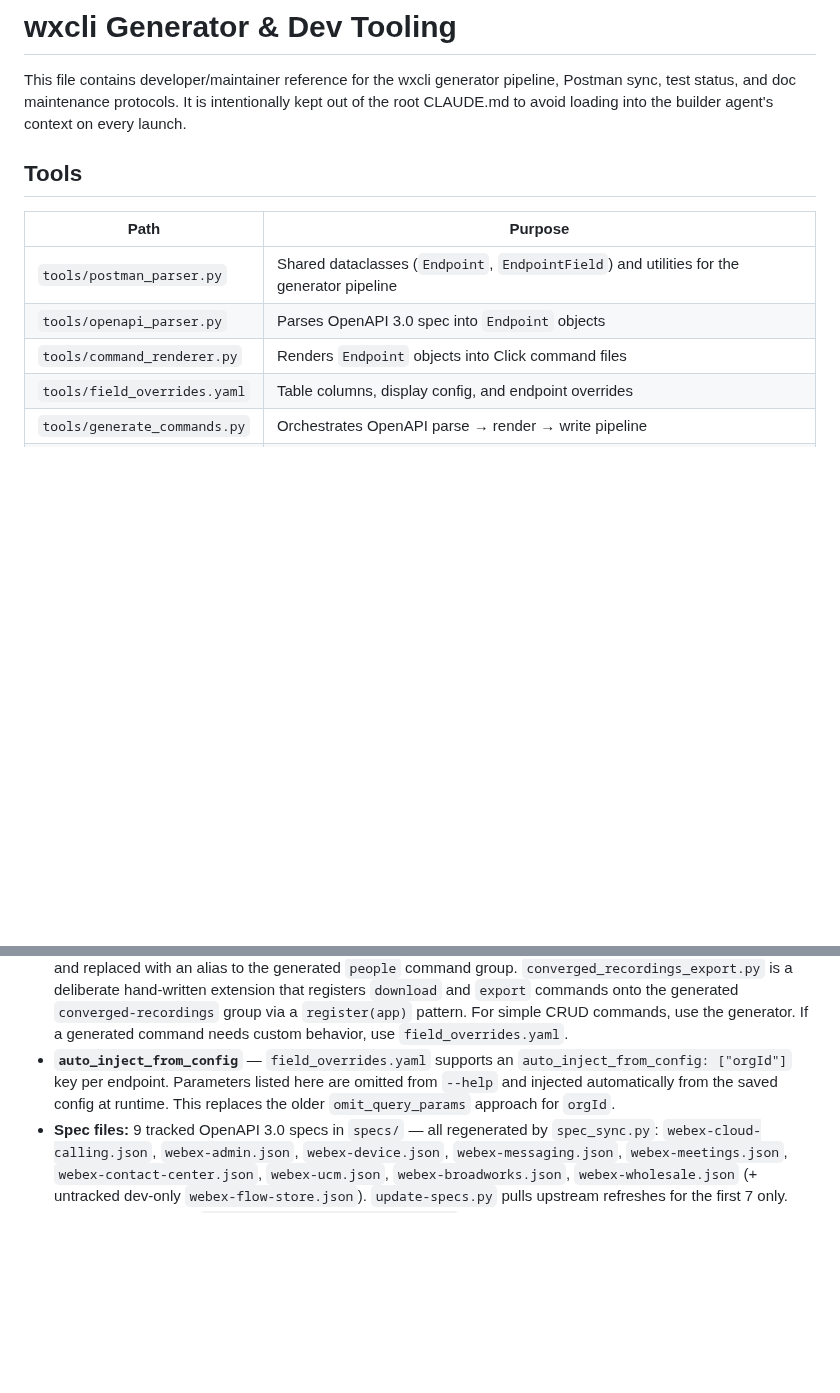
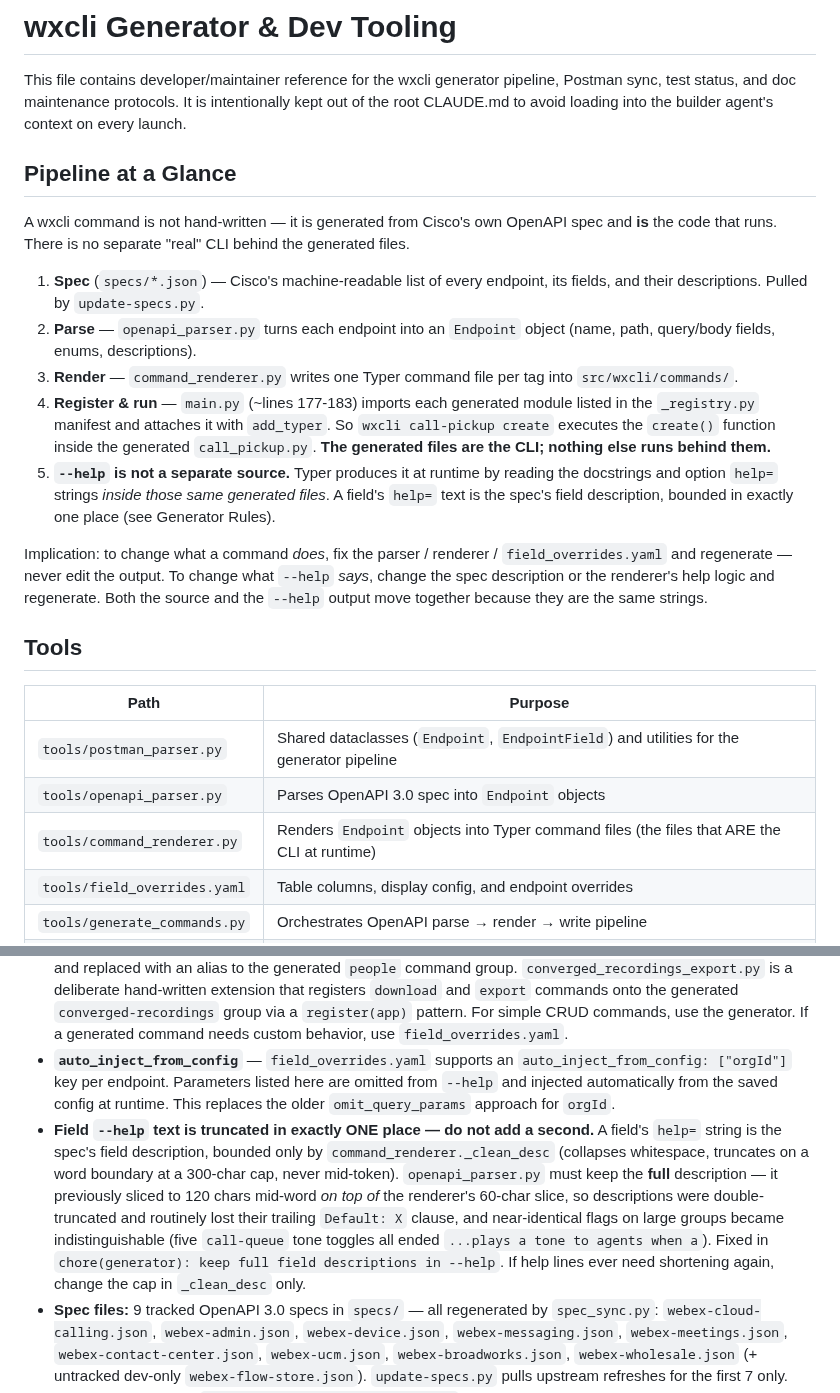
Before and after one commit to achobgood/wxops, a Markdown page: tools/CLAUDE.md, 2 parts joined by grey strips. Rendered like a GitHub page; blank space fills up the shorter version.

Commit message:
docs(generator): explain pipeline end-to-end + single-truncation invariant
The maintainer doc never stated plainly that the generated command files ARE
the runtime CLI (nothing runs behind them) or that `--help` is Typer reading
those same files' strings — which made the pipeline easy to misdescribe.

- Add a "Pipeline at a Glance" section: spec -> parse -> render -> register in
  main.py -> the generated files run; `--help` is those same strings.
- Fix Tools table: command_renderer emits Typer files, not "Click".
- Add a Generator Rule pinning help-text truncation to a single place
  (_clean_desc), so the parser's mid-word 120-char slice can't creep back.

Co-Authored-By: Claude Opus 4.8 (1M context) <noreply@anthropic.com>

```diff
--- a/tools/CLAUDE.md
+++ b/tools/CLAUDE.md
@@ -1,6 +1,18 @@
 # wxcli Generator & Dev Tooling
 
 This file contains developer/maintainer reference for the wxcli generator pipeline, Postman sync, test status, and doc maintenance protocols. It is intentionally kept out of the root CLAUDE.md to avoid loading into the builder agent's context on every launch.
+
+## Pipeline at a Glance
+
+A wxcli command is not hand-written — it is generated from Cisco's own OpenAPI spec and **is** the code that runs. There is no separate "real" CLI behind the generated files.
+
+1. **Spec** (`specs/*.json`) — Cisco's machine-readable list of every endpoint, its fields, and their descriptions. Pulled by `update-specs.py`.
+2. **Parse** — `openapi_parser.py` turns each endpoint into an `Endpoint` object (name, path, query/body fields, enums, descriptions).
+3. **Render** — `command_renderer.py` writes one Typer command file per tag into `src/wxcli/commands/`.
+4. **Register & run** — `main.py` (~lines 177-183) imports each generated module listed in the `_registry.py` manifest and attaches it with `add_typer`. So `wxcli call-pickup create` executes the `create()` function inside the generated `call_pickup.py`. **The generated files are the CLI; nothing else runs behind them.**
+5. **`--help` is not a separate source.** Typer produces it at runtime by reading the docstrings and option `help=` strings *inside those same generated files*. A field's `help=` text is the spec's field description, bounded in exactly one place (see Generator Rules).
+
+Implication: to change what a command *does*, fix the parser / renderer / `field_overrides.yaml` and regenerate — never edit the output. To change what `--help` *says*, change the spec description or the renderer's help logic and regenerate. Both the source and the `--help` output move together because they are the same strings.
 
 ## Tools
 
@@ -8,7 +20,7 @@ This file contains developer/maintainer reference for the wxcli generator pipeli
 |------|---------|
 | `tools/postman_parser.py` | Shared dataclasses (`Endpoint`, `EndpointField`) and utilities for the generator pipeline |
 | `tools/openapi_parser.py` | Parses OpenAPI 3.0 spec into `Endpoint` objects |
-| `tools/command_renderer.py` | Renders `Endpoint` objects into Click command files |
+| `tools/command_renderer.py` | Renders `Endpoint` objects into Typer command files (the files that ARE the CLI at runtime) |
 | `tools/field_overrides.yaml` | Table columns, display config, and endpoint overrides |
 | `tools/generate_commands.py` | Orchestrates OpenAPI parse → render → write pipeline |
 | `tools/postman_spec_diff.py` | Offline Postman↔spec gap diff — compares exported collection JSON against local OpenAPI spec |
@@ -49,6 +61,7 @@ Mock server URLs (public, no auth required — return saved response examples):
 - **Never hand-edit generated files.** Fix bugs by updating `tools/field_overrides.yaml` and regenerating.
 - **Never create new hand-written command files** unless adding functionality that the generator cannot produce (e.g., multi-step workflows, file downloads). The legacy trio is fully retired (2026-07-01: `locations.py`/`numbers.py` turned out to be generator output on disk; 2026-07-02: `licenses.py` consolidated into the generated `licenses` group per S3.1, with a one-release `licenses-api` alias). `users.py` was retired and replaced with an alias to the generated `people` command group. `converged_recordings_export.py` is a deliberate hand-written extension that registers `download` and `export` commands onto the generated `converged-recordings` group via a `register(app)` pattern. For simple CRUD commands, use the generator. If a generated command needs custom behavior, use `field_overrides.yaml`.
 - **`auto_inject_from_config`** — `field_overrides.yaml` supports an `auto_inject_from_config: ["orgId"]` key per endpoint. Parameters listed here are omitted from `--help` and injected automatically from the saved config at runtime. This replaces the older `omit_query_params` approach for `orgId`.
+- **Field `--help` text is truncated in exactly ONE place — do not add a second.** A field's `help=` string is the spec's field description, bounded only by `command_renderer._clean_desc` (collapses whitespace, truncates on a word boundary at a 300-char cap, never mid-token). `openapi_parser.py` must keep the **full** description — it previously sliced to 120 chars mid-word *on top of* the renderer's 60-char slice, so descriptions were double-truncated and routinely lost their trailing `Default: X` clause, and near-identical flags on large groups became indistinguishable (five `call-queue` tone toggles all ended `...plays a tone to agents when a`). Fixed in `chore(generator): keep full field descriptions in --help`. If help lines ever need shortening again, change the cap in `_clean_desc` only.
 - **Spec files:** 9 tracked OpenAPI 3.0 specs in `specs/` — all regenerated by `spec_sync.py`: `webex-cloud-calling.json`, `webex-admin.json`, `webex-device.json`, `webex-messaging.json`, `webex-meetings.json`, `webex-contact-center.json`, `webex-ucm.json`, `webex-broadworks.json`, `webex-wholesale.json` (+ untracked dev-only `webex-flow-store.json`). `update-specs.py` pulls upstream refreshes for the first 7 only.
 - **Pull updated specs:** `python3.14 tools/update-specs.py` — downloads latest from GitHub, reports diffs. BroadWorks and Wholesale are excluded.
 - **Tag collision (retired 2026-07-01):** CC Site/Data Sources collisions are resolved by per-spec `cli_name_overrides`; regen order no longer matters for them (see known issue #17).
```
